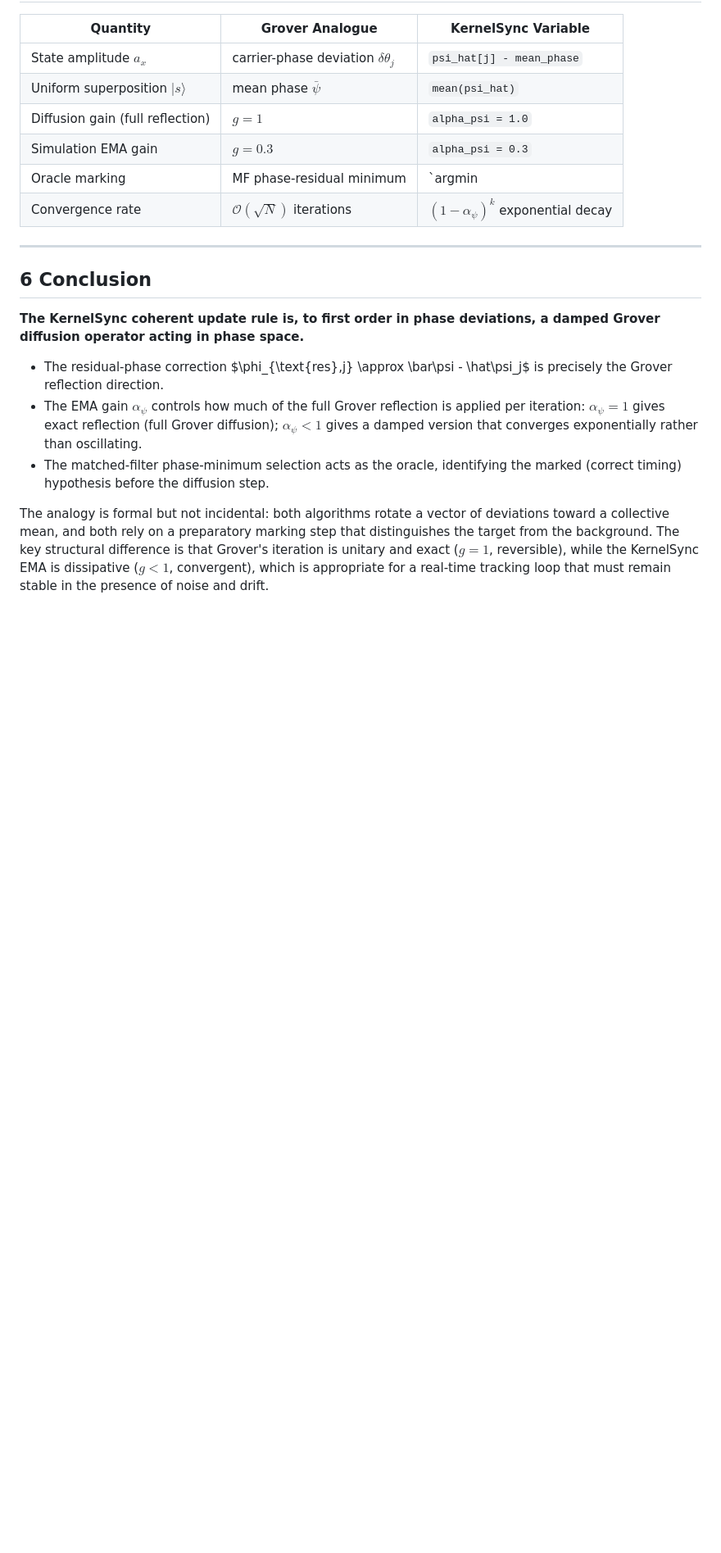
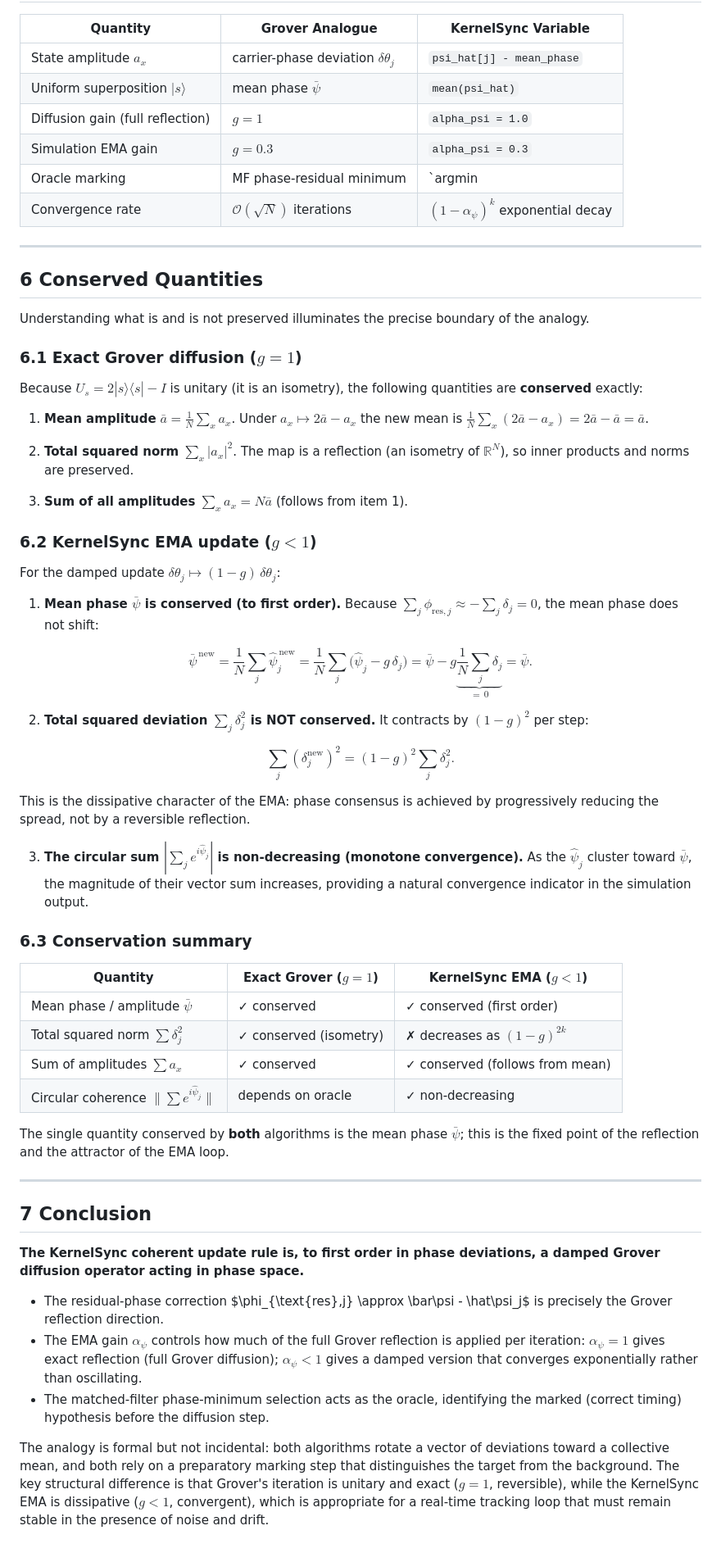
Before and after one commit to beanapologist/Kernel, a Markdown page: experiments/kernelsync_demo/grover_analogy.md, the part around the change. Shown at 82% size. Rendered like a GitHub page; blank space fills up the shorter version.

Commit message:
Add conserved quantities section to grover_analogy.md
Co-authored-by: beanapologist <188747204+beanapologist@users.noreply.github.com>

```diff
--- a/experiments/kernelsync_demo/grover_analogy.md
+++ b/experiments/kernelsync_demo/grover_analogy.md
@@ -218,7 +218,73 @@ estimates toward consensus.
 
 ---
 
-## 6  Conclusion
+## 6  Conserved Quantities
+
+Understanding what is and is not preserved illuminates the precise boundary of
+the analogy.
+
+### 6.1  Exact Grover diffusion ($g = 1$)
+
+Because $U_s = 2|s\rangle\langle s| - I$ is unitary (it is an isometry), the
+following quantities are **conserved** exactly:
+
+1. **Mean amplitude** $\bar a = \frac{1}{N}\sum_x a_x$.  Under
+   $a_x \mapsto 2\bar a - a_x$ the new mean is
+   $\frac{1}{N}\sum_x (2\bar a - a_x) = 2\bar a - \bar a = \bar a$.
+
+2. **Total squared norm** $\sum_x |a_x|^2$.  The map is a reflection (an
+   isometry of $\mathbb{R}^N$), so inner products and norms are preserved.
+
+3. **Sum of all amplitudes** $\sum_x a_x = N\bar a$ (follows from item 1).
+
+### 6.2  KernelSync EMA update ($g < 1$)
+
+For the damped update $\delta\theta_j \mapsto (1-g)\,\delta\theta_j$:
+
+1. **Mean phase $\bar\psi$ is conserved (to first order).**  Because
+   $\sum_j \phi_{\text{res},j} \approx -\sum_j \delta_j = 0$, the mean phase
+   does not shift:
+
+$$
+\bar\psi^{\,\text{new}}
+  = \frac{1}{N}\sum_j \hat\psi_j^{\,\text{new}}
+  = \frac{1}{N}\sum_j \bigl(\hat\psi_j - g\,\delta_j\bigr)
+  = \bar\psi - g\underbrace{\frac{1}{N}\sum_j\delta_j}_{=\,0}
+  = \bar\psi.
+$$
+
+2. **Total squared deviation $\sum_j \delta_j^2$ is NOT conserved.**  It
+   contracts by $(1-g)^2$ per step:
+
+$$
+\sum_j (\delta_j^{\text{new}})^2
+  = (1-g)^2 \sum_j \delta_j^2.
+$$
+
+   This is the dissipative character of the EMA: phase consensus is achieved
+   by progressively reducing the spread, not by a reversible reflection.
+
+3. **The circular sum $\left|\sum_j e^{i\hat\psi_j}\right|$ is non-decreasing
+   (monotone convergence).**  As the $\hat\psi_j$ cluster toward $\bar\psi$,
+   the magnitude of their vector sum increases, providing a natural convergence
+   indicator in the simulation output.
+
+### 6.3  Conservation summary
+
+| Quantity | Exact Grover ($g=1$) | KernelSync EMA ($g<1$) |
+|---|---|---|
+| Mean phase / amplitude $\bar\psi$ | ✓ conserved | ✓ conserved (first order) |
+| Total squared norm $\sum\delta_j^2$ | ✓ conserved (isometry) | ✗ decreases as $(1-g)^{2k}$ |
+| Sum of amplitudes $\sum a_x$ | ✓ conserved | ✓ conserved (follows from mean) |
+| Circular coherence $\|\sum e^{i\hat\psi_j}\|$ | depends on oracle | ✓ non-decreasing |
+
+The single quantity conserved by **both** algorithms is the mean phase
+$\bar\psi$; this is the fixed point of the reflection and the attractor of the
+EMA loop.
+
+---
+
+## 7  Conclusion
 
 **The KernelSync coherent update rule is, to first order in phase deviations, a
 damped Grover diffusion operator acting in phase space.**
```
